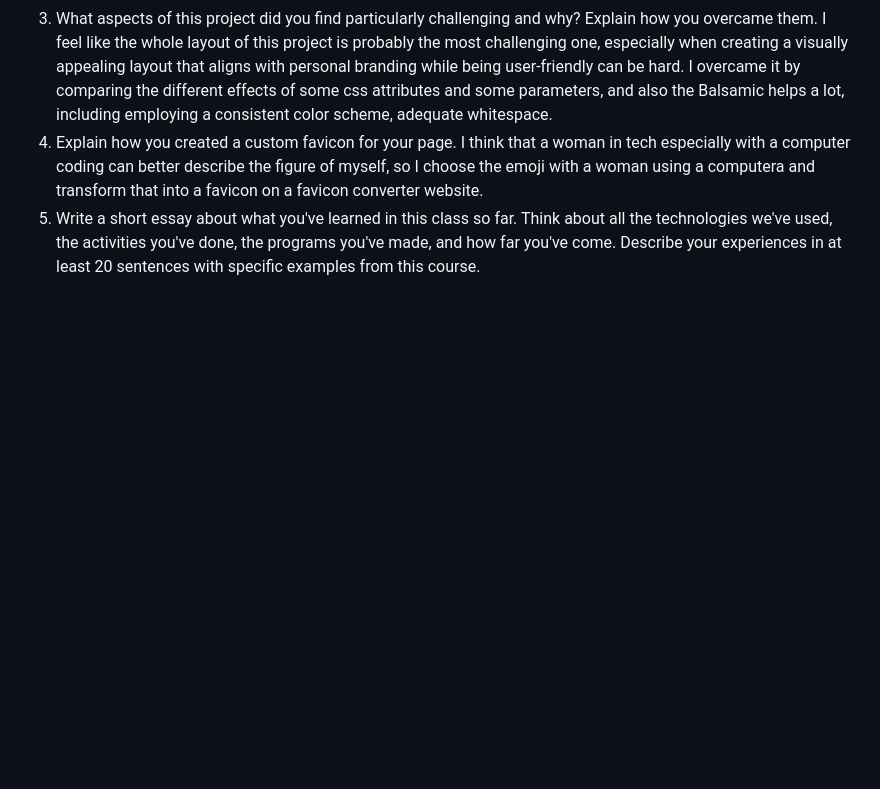
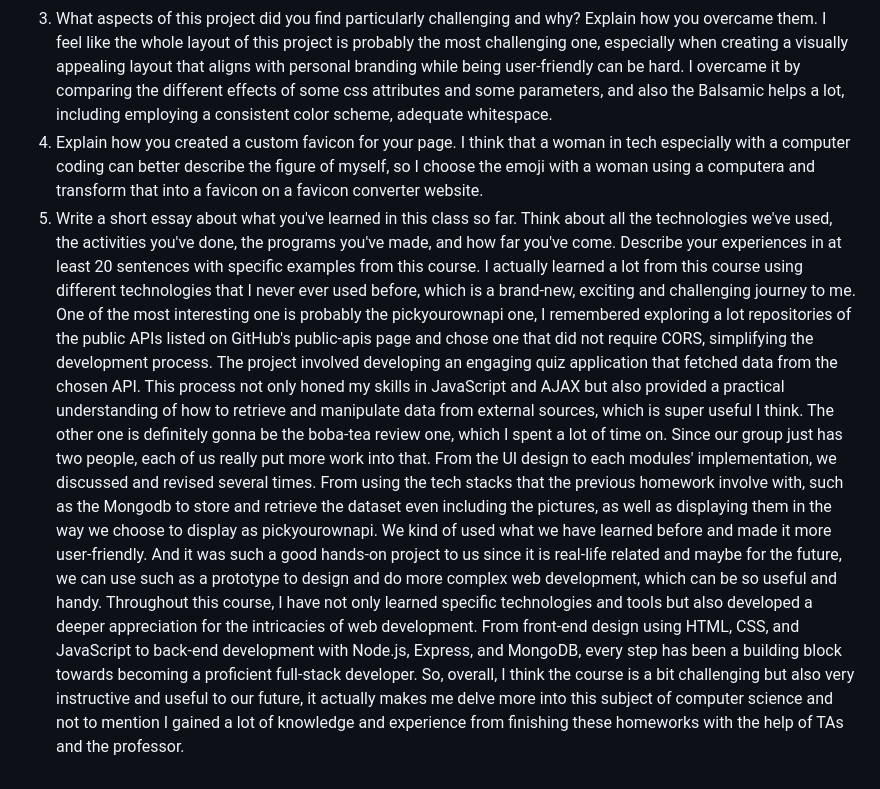
Before and after one commit to kyralu/personal_portfolio, a Markdown page: README.md, the part around the change printed below. Rendered like a GitHub page; blank space fills up the shorter version.

```diff
--- a/README.md
+++ b/README.md
@@ -50,3 +57,8 @@ Update the README to answer the following questions:
  4. Explain how you created a custom favicon for your page.
     I think that a woman in tech especially with a computer coding can better describe the figure of myself, so I choose the emoji with a woman using a computera and transform that into a favicon on a favicon converter website.
  5. Write a short essay about what you've learned in this class so far. Think about all the technologies we've used, the activities you've done, the programs you've made, and how far you've come. Describe your experiences in at least 20 sentences with specific examples from this course.
+   I actually learned a lot from this course using different technologies that I never ever used before, which is a brand-new, exciting and challenging journey to me.
+   One of the most interesting one is probably the pickyourownapi one, I remembered exploring a lot repositories of the public APIs listed on GitHub's public-apis page and chose one that did not require CORS, simplifying the development process. The project involved developing an engaging quiz application that fetched data from the chosen API. This process not only honed my skills in JavaScript and AJAX but also provided a practical understanding of how to retrieve and manipulate data from external sources, which is super useful I think.
+   The other one is definitely gonna be the boba-tea review one, which I spent a lot of time on. Since our group just has two people, each of us really put more work into that. From the UI design to each modules' implementation, we discussed and revised several times. From using the tech stacks that the previous homework involve with, such as the Mongodb to store and retrieve the dataset even including the pictures, as well as displaying them in the way we choose to display as pickyourownapi. We kind of used what we have learned before and made it more user-friendly. And it was such a good hands-on project to us since it is real-life related and maybe for the future, we can use such as a prototype to design and do more complex web development, which can be so useful and handy.
+   Throughout this course, I have not only learned specific technologies and tools but also developed a deeper appreciation for the intricacies of web development. From front-end design using HTML, CSS, and JavaScript to back-end development with Node.js, Express, and MongoDB, every step has been a building block towards becoming a proficient full-stack developer.
+   So, overall, I think the course is a bit challenging but also very instructive and useful to our future, it actually makes me delve more into this subject of computer science and not to mention I gained a lot of knowledge and experience from finishing these homeworks with the help of TAs and the professor.
```
Also changed, not shown: other parts of README.md (+7 -0 lines).
